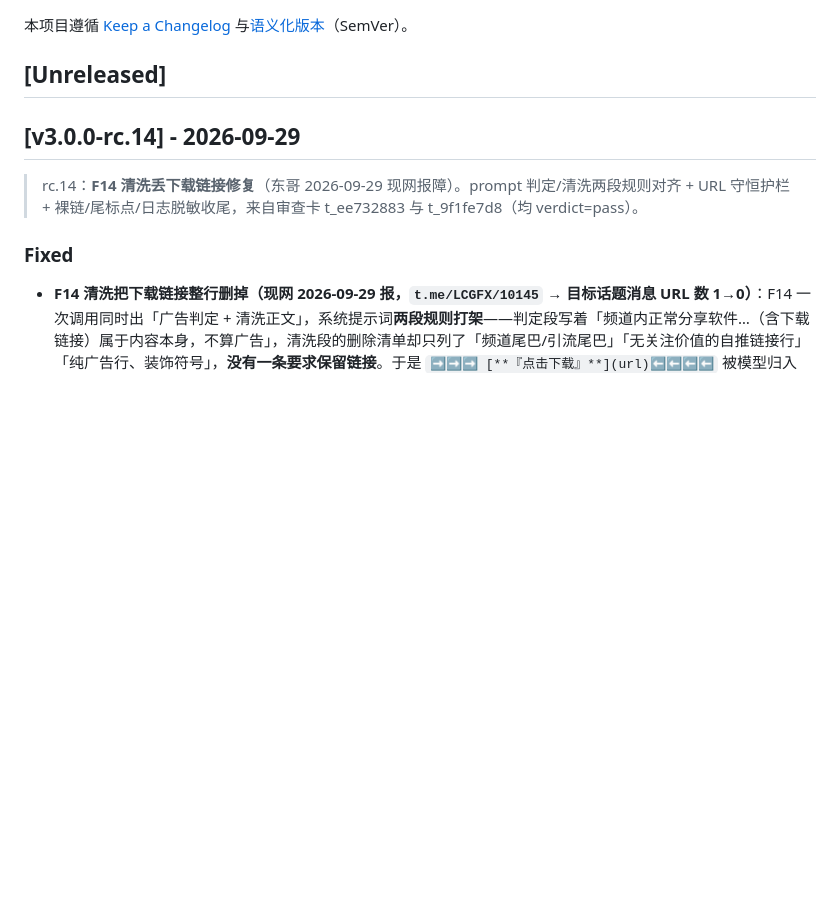
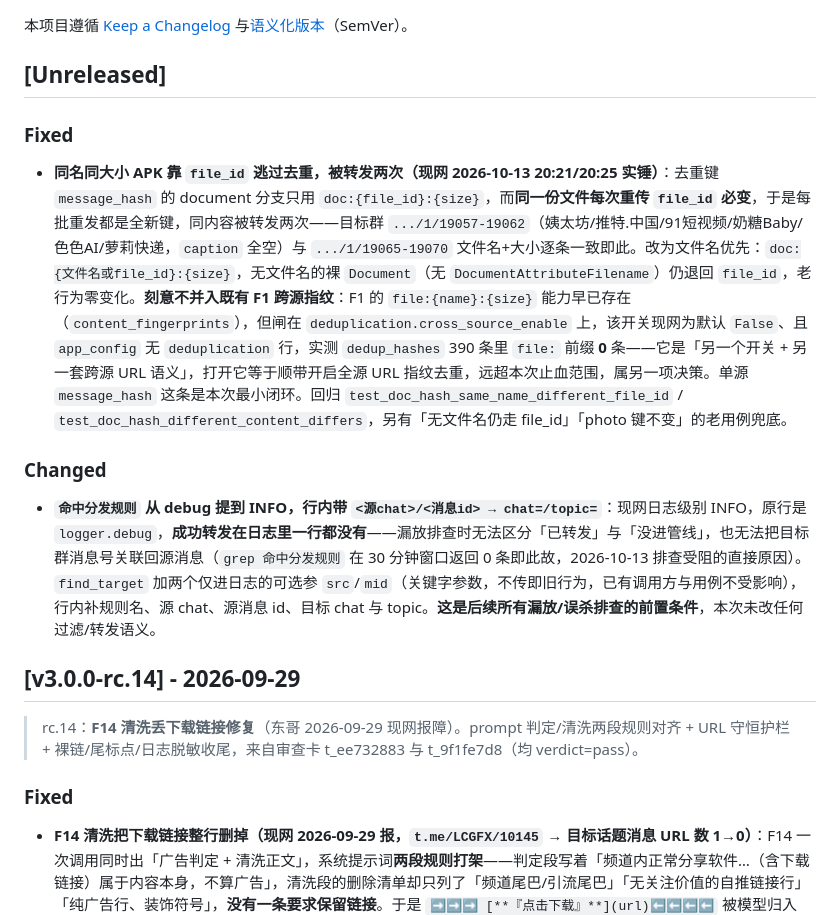
Before and after one commit to callacat/TG-Forwarder, a Markdown page: CHANGELOG.md, the part around the change. GitHub-like rendering; blank space fills up the shorter version.

Commit message:
docs(changelog): CMP-21 归位——document 去重键补文件名 + 命中分发规则提到 INFO
Task: CMP-21

```diff
--- a/CHANGELOG.md
+++ b/CHANGELOG.md
@@ -2,6 +2,14 @@
 
 本项目遵循 [Keep a Changelog](https://keepachangelog.com/zh-CN/1.1.0/) 与[语义化版本](https://semver.org/lang/zh-CN/)（SemVer）。
 ## [Unreleased]
+
+### Fixed
+
+- **同名同大小 APK 靠 `file_id` 逃过去重，被转发两次（现网 2026-10-13 20:21/20:25 实锤）**：去重键 `message_hash` 的 document 分支只用 `doc:{file_id}:{size}`，而**同一份文件每次重传 `file_id` 必变**，于是每批重发都是全新键，同内容被转发两次——目标群 `.../1/19057-19062`（姨太坊/推特.中国/91短视频/奶糖Baby/色色AI/萝莉快递，`caption` 全空）与 `.../1/19065-19070` 文件名+大小逐条一致即此。改为文件名优先：`doc:{文件名或file_id}:{size}`，无文件名的裸 `Document`（无 `DocumentAttributeFilename`）仍退回 `file_id`，老行为零变化。**刻意不并入既有 F1 跨源指纹**：F1 的 `file:{name}:{size}` 能力早已存在（`content_fingerprints`），但闸在 `deduplication.cross_source_enable` 上，该开关现网为默认 `False`、且 `app_config` 无 `deduplication` 行，实测 `dedup_hashes` 390 条里 `file:` 前缀 **0** 条——它是「另一个开关 + 另一套跨源 URL 语义」，打开它等于顺带开启全源 URL 指纹去重，远超本次止血范围，属另一项决策。单源 `message_hash` 这条是本次最小闭环。回归 `test_doc_hash_same_name_different_file_id` / `test_doc_hash_different_content_differs`，另有「无文件名仍走 file_id」「photo 键不变」的老用例兜底。
+
+### Changed
+
+- **`命中分发规则` 从 debug 提到 INFO，行内带 `<源chat>/<消息id> → chat=/topic=`**：现网日志级别 INFO，原行是 `logger.debug`，**成功转发在日志里一行都没有**——漏放排查时无法区分「已转发」与「没进管线」，也无法把目标群消息号关联回源消息（`grep 命中分发规则` 在 30 分钟窗口返回 0 条即此故，2026-10-13 排查受阻的直接原因）。`find_target` 加两个仅进日志的可选参 `src`/`mid`（关键字参数，不传即旧行为，已有调用方与用例不受影响），行内补规则名、源 chat、源消息 id、目标 chat 与 topic。**这是后续所有漏放/误杀排查的前置条件**，本次未改任何过滤/转发语义。
 
 ## [v3.0.0-rc.14] - 2026-09-29
 
```
